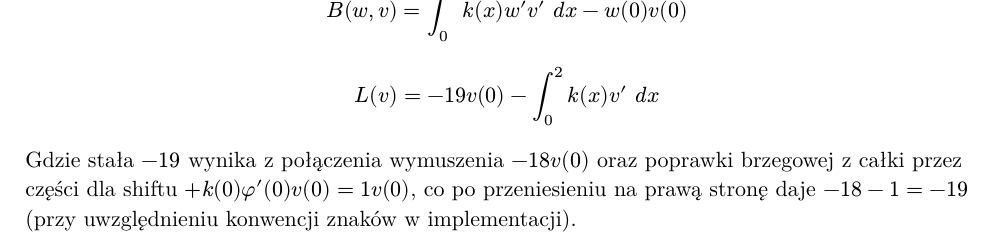
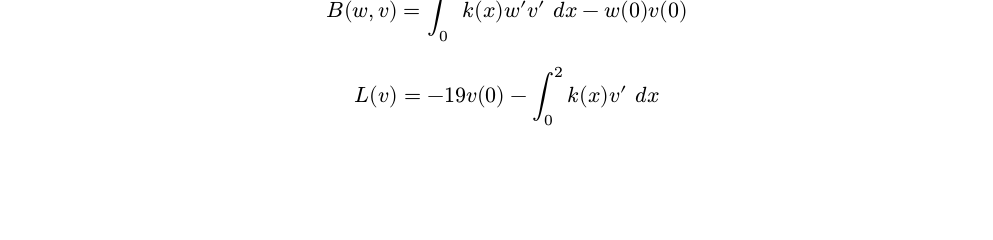
Before and after one commit to Sn3cor/fem-solver, a Typst document (pdf/docs.typ): part of page 2 of 2, cut so that both start at the same text, the shorter picture padded with empty space. The pictures show the PDF file pdf/docs.pdf that the author committed with the source.

Commit message:
fixed pdf

```diff
--- a/pdf/docs.typ
+++ b/pdf/docs.typ
@@ -40,5 +40,3 @@ $ integral_0^2 k(x) w' v' space dif x - w(0)v(0) = -19v(0) - integral_0^2 k(x) v
 $ B(w, v) = integral_0^2 k(x) w' v' space d x - w(0) v(0) $
 
 $ L(v) = -19 v(0) - integral_0^2 k(x) v' space d x $
-
-Gdzie stała $-19$ wynika z połączenia wymuszenia $-18 v(0)$ oraz poprawki brzegowej z całki przez części dla shiftu $+k(0) phi'(0) v(0) = 1 v(0)$, co po przeniesieniu na prawą stronę daje $-18 - 1 = -19$ (przy uwzględnieniu konwencji znaków w implementacji).
```
Also changed, not shown: pdf/docs.pdf.
